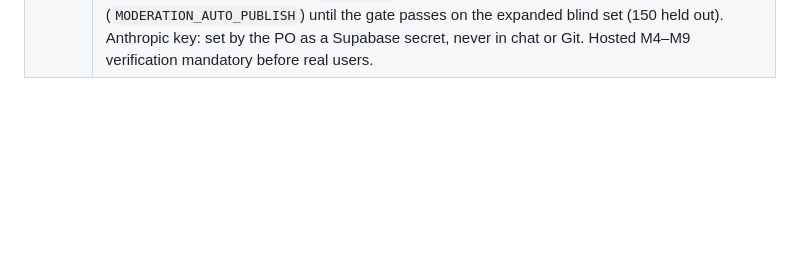
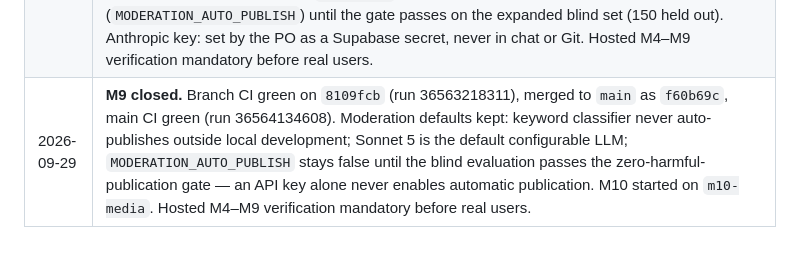
Before and after one commit to FouadH06/appname, a Markdown page: docs/00-locked-decisions.md, the part around the change. Rendered like a GitHub page; blank space fills up the shorter version.

Commit message:
Close M9
Branch CI green on 8109fcb, merged as f60b69c, main CI green.

Co-Authored-By: Claude Opus 5.5 <noreply@anthropic.com>

```diff
--- a/docs/00-locked-decisions.md
+++ b/docs/00-locked-decisions.md
@@ -110,3 +110,4 @@ MVP must answer two questions only:
 | 2026-09-27 | M0 tooling (not a spec change): runtime Node 24 LTS (CI + .nvmrc); TypeScript pinned to 6.0.x because typescript-eslint supports < 6.1 (TS 7 native compiler lacks the JS API that Next.js/typescript-eslint use); Supabase local `auto_expose_new_tables = false` and `max_rows = 200` to match Phase 3 Part 6. |
 | 2026-10-05 | **M9 implemented (awaiting review).** Verified reviews (one per completed booking, tier frozen: verified booking 1.0 / verified visit 0.5), stars published at once after the in-transaction fraud pre-check (new account, shared device → quarantine), comments and business replies moderated separately by the `moderate` worker (rules → language detection incl. Arabizi → classifier → decision matrix; personal data redacted; insults at a person / unsure → human), nightly duplicate-text + burst detectors, reports (→ moderation case or attendance dispute), minimal admin queue/case, on-demand translations, review request 2 h after completion (quiet hours respected). Classifier: Claude via the official SDK, default `claude-opus-5` (model/cost = PO decision); without a key the keyword classifier runs in strict mode on hosted projects (held-out recall 18.8 %). Deviations D1–D11 in the M9 report. pgTAP 713/713; web e2e 16; admin e2e 1. Pre-existing time-of-day test failures in `240_calendar` and the M8 public-booking e2e diagnosed and fixed. |
 | 2026-09-29 | **M9 approved in principle.** Review copy approved; team alert shows the star rating. No LLM key → strict: the keyword classifier never publishes a comment on hosted/staging/production (explicit rejects may reject; everything else → moderator; stars follow their own rules). Moderation model: Claude Sonnet 5 default, benchmarked with the eval gate (0 harmful blind held-out comments auto-published; unsure/refused → human; benign hold-back acceptable); Opus 5.5 only if Sonnet fails and it materially improves. `LLM_MODEL` configurable. LLM auto-publication stays off (`MODERATION_AUTO_PUBLISH`) until the gate passes on the expanded blind set (150 held out). Anthropic key: set by the PO as a Supabase secret, never in chat or Git. Hosted M4–M9 verification mandatory before real users. |
+| 2026-09-29 | **M9 closed.** Branch CI green on `8109fcb` (run 36563218311), merged to `main` as `f60b69c`, main CI green (run 36564134608). Moderation defaults kept: keyword classifier never auto-publishes outside local development; Sonnet 5 is the default configurable LLM; `MODERATION_AUTO_PUBLISH` stays false until the blind evaluation passes the zero-harmful-publication gate — an API key alone never enables automatic publication. M10 started on `m10-media`. Hosted M4–M9 verification mandatory before real users. |
```
Also changed, not shown: docs/milestones/M9-report.md (+1 -1 lines).
